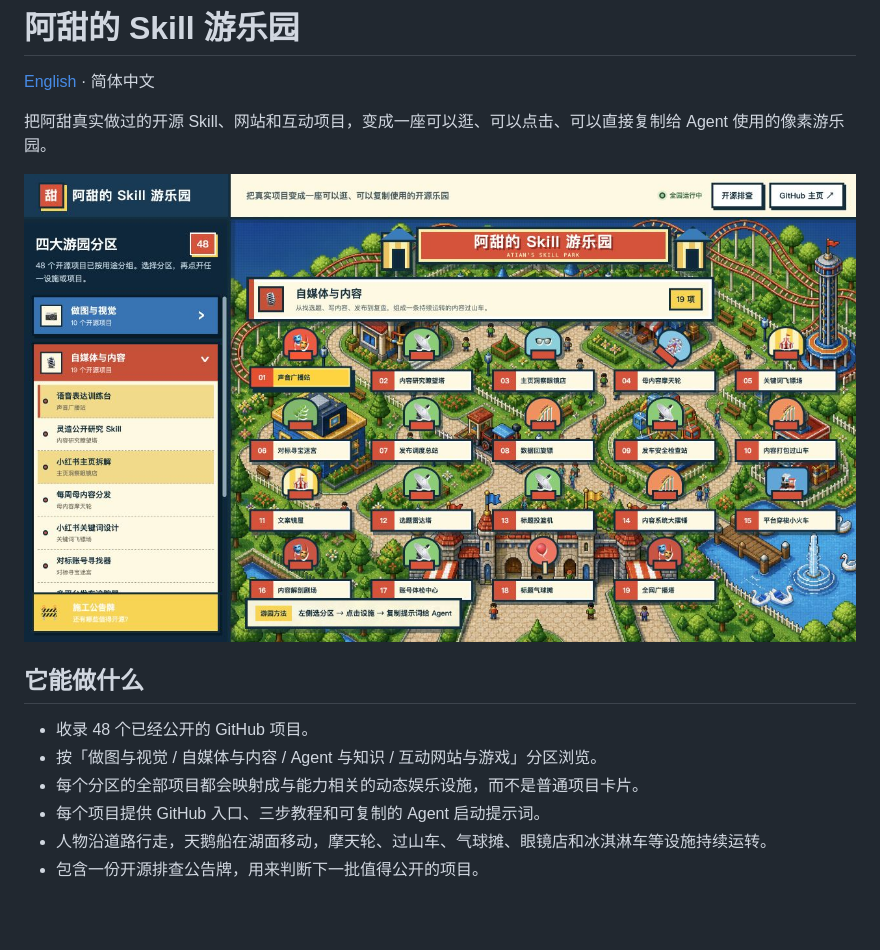
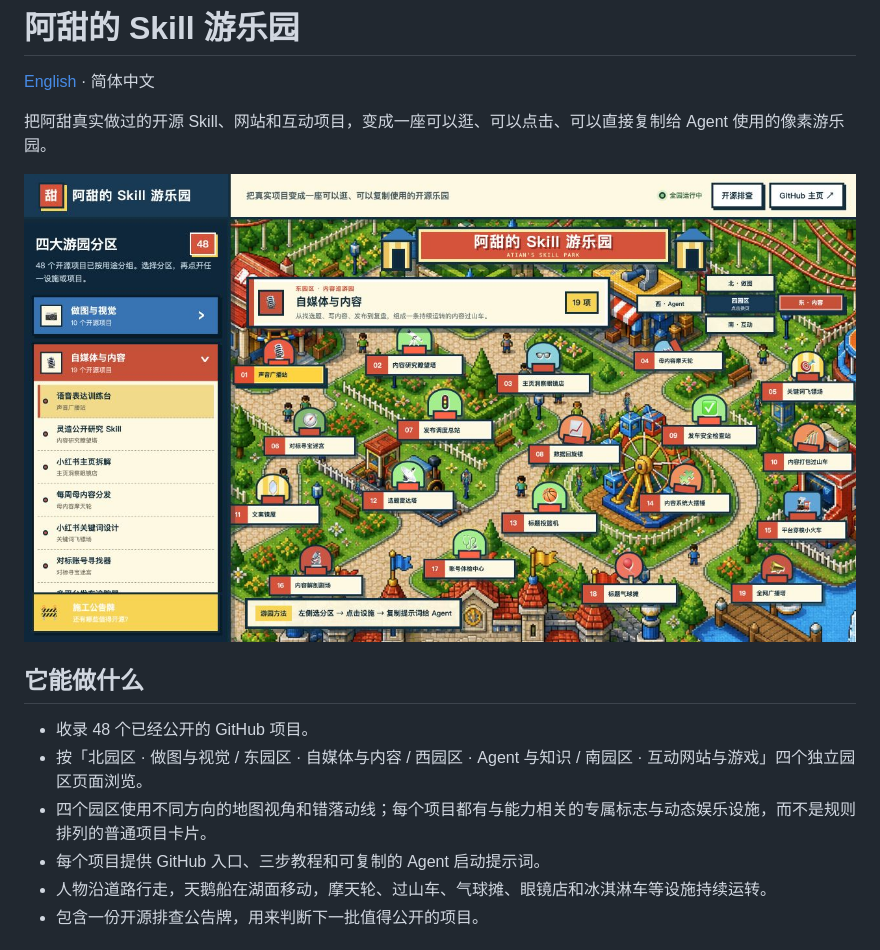
Before and after one commit to atian-create/atian-playground, a Markdown page: README.md, the part around the change. GitHub-like rendering; pictures changed too: docs/screenshots/playground-desktop.png; blank space fills up the shorter version.

```diff
--- a/README.md
+++ b/README.md
@@ -9,8 +9,8 @@
 ## 它能做什么
 
 - 收录 48 个已经公开的 GitHub 项目。
-- 按「做图与视觉 / 自媒体与内容 / Agent 与知识 / 互动网站与游戏」分区浏览。
-- 每个分区的全部项目都会映射成与能力相关的动态娱乐设施，而不是普通项目卡片。
+- 按「北园区 · 做图与视觉 / 东园区 · 自媒体与内容 / 西园区 · Agent 与知识 / 南园区 · 互动网站与游戏」四个独立园区页面浏览。
+- 四个园区使用不同方向的地图视角和错落动线；每个项目都有与能力相关的专属标志与动态娱乐设施，而不是规则排列的普通项目卡片。
 - 每个项目提供 GitHub 入口、三步教程和可复制的 Agent 启动提示词。
 - 人物沿道路行走，天鹅船在湖面移动，摩天轮、过山车、气球摊、眼镜店和冰淇淋车等设施持续运转。
 - 包含一份开源排查公告牌，用来判断下一批值得公开的项目。
```
Also changed, not shown: README_EN.md (+2 -1 lines), 2 other files.
